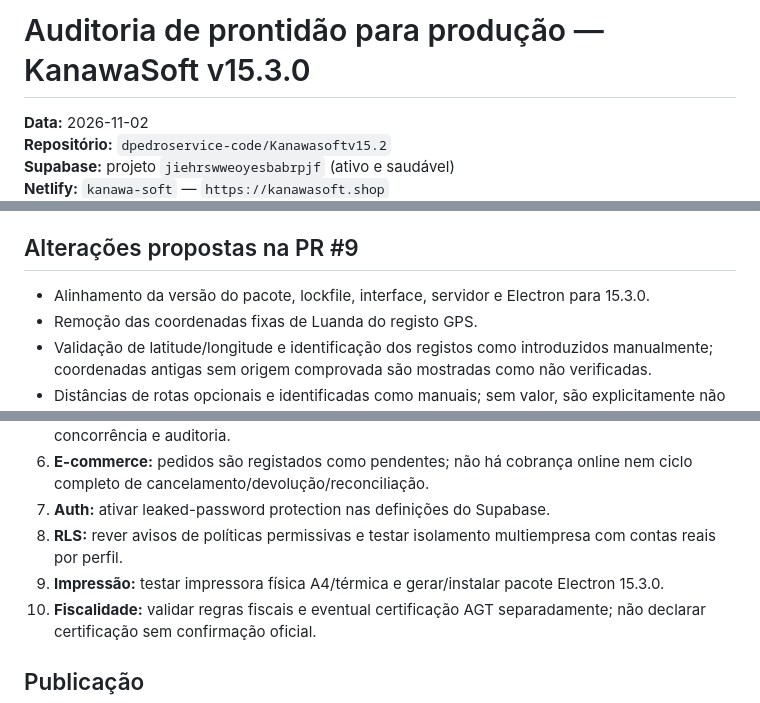
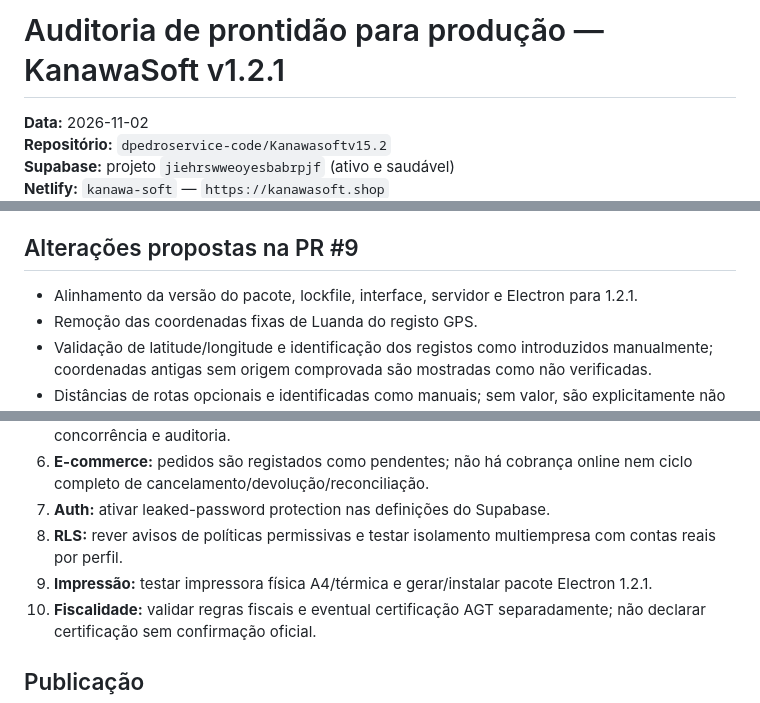
Before and after one commit to dpedroservice-code/Kanawasoftv15.2, a Markdown page: docs/production-readiness-audit.md, 3 parts joined by grey strips. Rendered like a GitHub page.

Commit message:
chore(release): padronizar versão Kanawa Soft para 1.2.1

```diff
--- a/docs/production-readiness-audit.md
+++ b/docs/production-readiness-audit.md
@@ -1,4 +1,4 @@
-# Auditoria de prontidão para produção — KanawaSoft v15.3.0
+# Auditoria de prontidão para produção — KanawaSoft v1.2.1
 
 **Data:** 2026-11-02
 **Repositório:** `dpedroservice-code/Kanawasoftv15.2`
@@ -16,7 +16,7 @@
 
 ## Alterações propostas na PR #9
 
-- Alinhamento da versão do pacote, lockfile, interface, servidor e Electron para 15.3.0.
+- Alinhamento da versão do pacote, lockfile, interface, servidor e Electron para 1.2.1.
 - Remoção das coordenadas fixas de Luanda do registo GPS.
 - Validação de latitude/longitude e identificação dos registos como introduzidos manualmente; coordenadas antigas sem origem comprovada são mostradas como não verificadas.
 - Distâncias de rotas opcionais e identificadas como manuais; sem valor, são explicitamente não calculadas.
@@ -33,7 +33,7 @@
 6. **E-commerce:** pedidos são registados como pendentes; não há cobrança online nem ciclo completo de cancelamento/devolução/reconciliação.
 7. **Auth:** ativar leaked-password protection nas definições do Supabase.
 8. **RLS:** rever avisos de políticas permissivas e testar isolamento multiempresa com contas reais por perfil.
-9. **Impressão:** testar impressora física A4/térmica e gerar/instalar pacote Electron 15.3.0.
+9. **Impressão:** testar impressora física A4/térmica e gerar/instalar pacote Electron 1.2.1.
 10. **Fiscalidade:** validar regras fiscais e eventual certificação AGT separadamente; não declarar certificação sem confirmação oficial.
 
 ## Publicação
```
